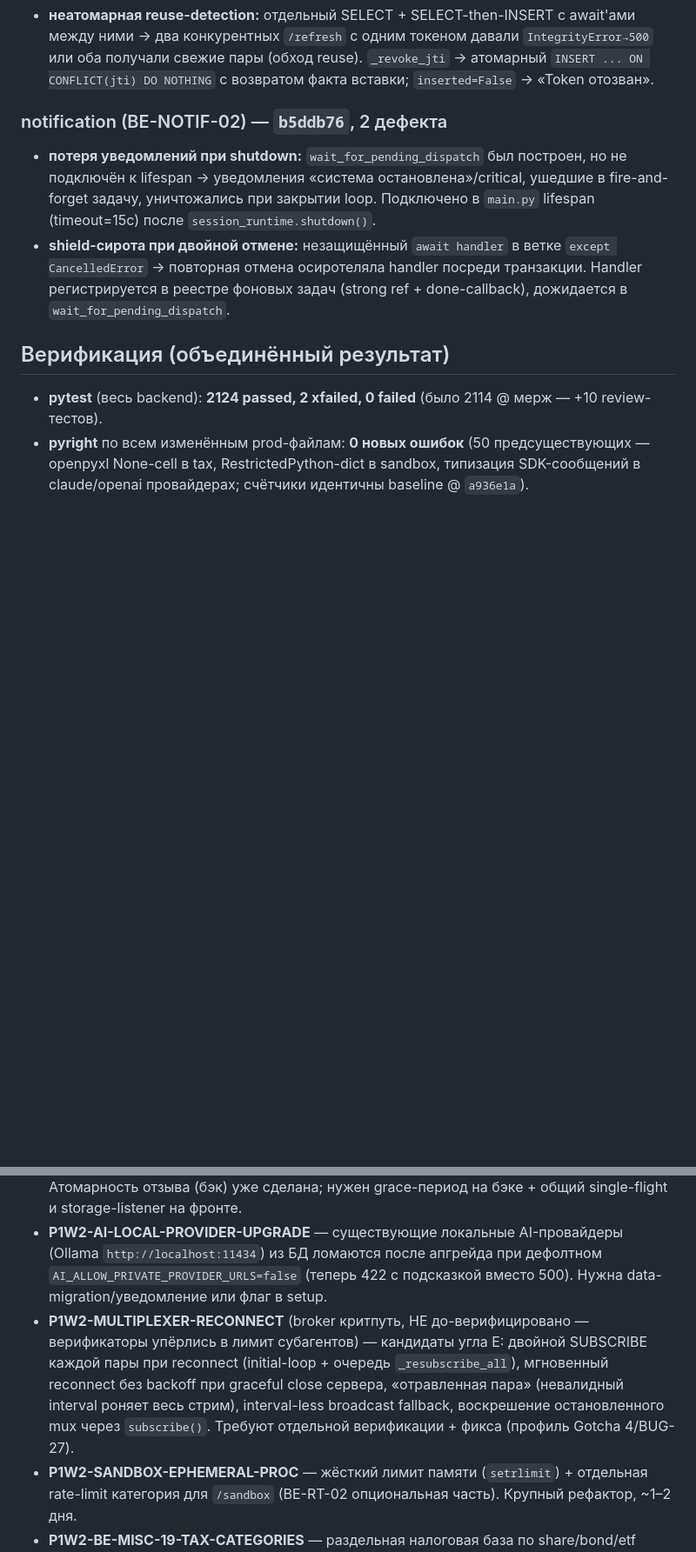
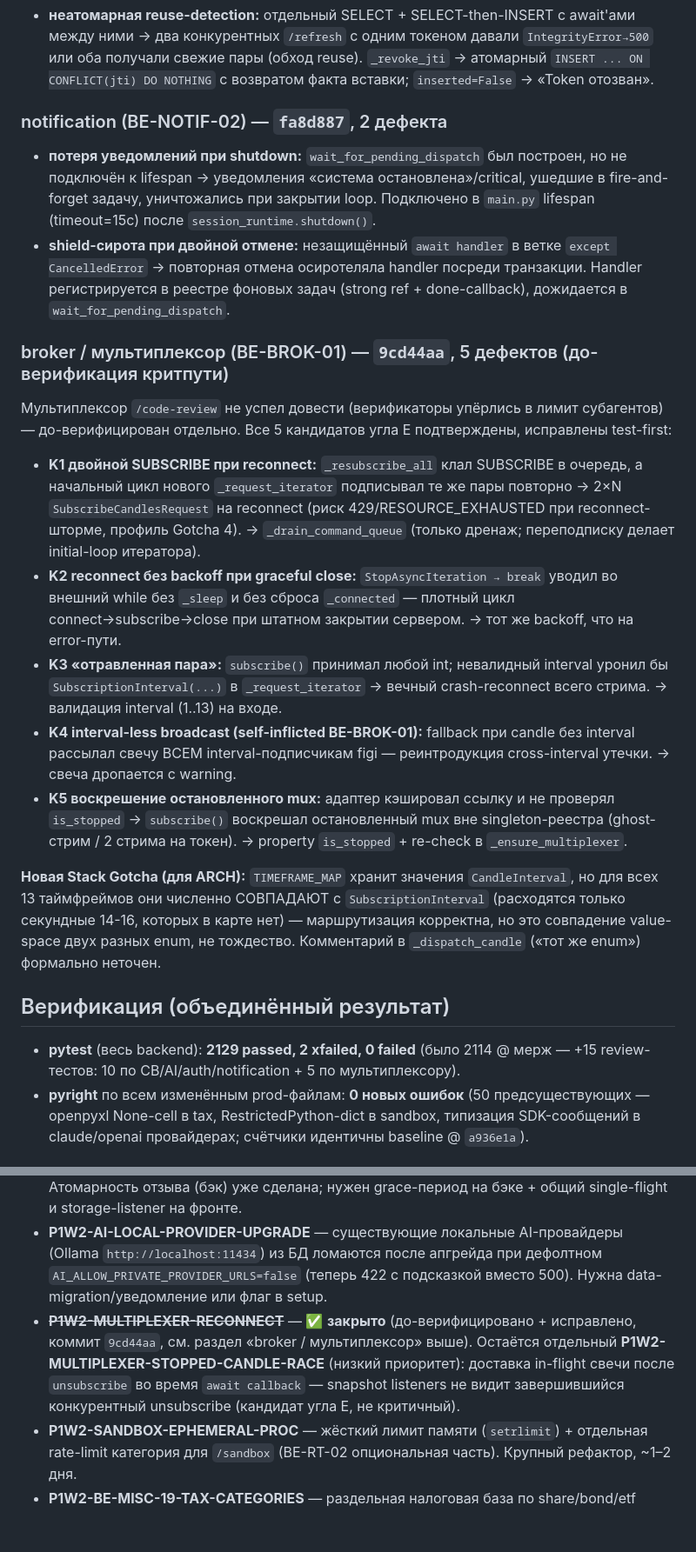
Before and after one commit to SergoPipo/test, a Markdown page: Спринты/Code_Review_Full_2026-07/P1_WAVE2_LOG.md, 2 parts joined by grey strips. Shown at 87% size. Drawn GitHub-style; blank space fills up the shorter version.

Commit message:
docs(code-review): P1 Волна 2 — мультиплексор K1-K5 (до-верификация критпути)
Развёрнута до-верификация мультиплексора (broker критпуть, которую /code-review
не успел довести): 5 подтверждённых дефектов BE-BROK-01 исправлены test-first
(коммит moex-terminal 9cd44aa) — двойной SUBSCRIBE при reconnect, reconnect без
backoff при graceful close, отравленная пара, interval-less broadcast,
воскрешение остановленного mux. Гейт 2129 passed. P1W2-MULTIPLEXER-RECONNECT
закрыт; Develop запушен в ветку p1/wave2-backend.

Co-Authored-By: Claude Fable 5 <noreply@anthropic.com>

```diff
--- a/Спринты/Code_Review_Full_2026-07/P1_WAVE2_LOG.md
+++ b/Спринты/Code_Review_Full_2026-07/P1_WAVE2_LOG.md
@@ -42,13 +42,24 @@
 ### auth (BE-AUTH-03) — `ee98302`, 1 дефект
 - **неатомарная reuse-detection:** отдельный SELECT + SELECT-then-INSERT с await'ами между ними → два конкурентных `/refresh` с одним токеном давали `IntegrityError→500` или оба получали свежие пары (обход reuse). `_revoke_jti` → атомарный `INSERT ... ON CONFLICT(jti) DO NOTHING` с возвратом факта вставки; `inserted=False` → «Token отозван».
 
-### notification (BE-NOTIF-02) — `b5ddb76`, 2 дефекта
+### notification (BE-NOTIF-02) — `fa8d887`, 2 дефекта
 - **потеря уведомлений при shutdown:** `wait_for_pending_dispatch` был построен, но не подключён к lifespan → уведомления «система остановлена»/critical, ушедшие в fire-and-forget задачу, уничтожались при закрытии loop. Подключено в `main.py` lifespan (timeout=15с) после `session_runtime.shutdown()`.
 - **shield-сирота при двойной отмене:** незащищённый `await handler` в ветке `except CancelledError` → повторная отмена осиротеляла handler посреди транзакции. Handler регистрируется в реестре фоновых задач (strong ref + done-callback), дожидается в `wait_for_pending_dispatch`.
 
+### broker / мультиплексор (BE-BROK-01) — `9cd44aa`, 5 дефектов (до-верификация критпути)
+
+Мультиплексор `/code-review` не успел довести (верификаторы упёрлись в лимит субагентов) — до-верифицирован отдельно. Все 5 кандидатов угла E подтверждены, исправлены test-first:
+- **K1 двойной SUBSCRIBE при reconnect:** `_resubscribe_all` клал SUBSCRIBE в очередь, а начальный цикл нового `_request_iterator` подписывал те же пары повторно → 2×N `SubscribeCandlesRequest` на reconnect (риск 429/RESOURCE_EXHAUSTED при reconnect-шторме, профиль Gotcha 4). → `_drain_command_queue` (только дренаж; переподписку делает initial-loop итератора).
+- **K2 reconnect без backoff при graceful close:** `StopAsyncIteration → break` уводил во внешний while без `_sleep` и без сброса `_connected` — плотный цикл connect→subscribe→close при штатном закрытии сервером. → тот же backoff, что на error-пути.
+- **K3 «отравленная пара»:** `subscribe()` принимал любой int; невалидный interval уронил бы `SubscriptionInterval(...)` в `_request_iterator` → вечный crash-reconnect всего стрима. → валидация interval (1..13) на входе.
+- **K4 interval-less broadcast (self-inflicted BE-BROK-01):** fallback при candle без interval рассылал свечу ВСЕМ interval-подписчикам figi — реинтродукция cross-interval утечки. → свеча дропается с warning.
+- **K5 воскрешение остановленного mux:** адаптер кэшировал ссылку и не проверял `is_stopped` → `subscribe()` воскрешал остановленный mux вне singleton-реестра (ghost-стрим / 2 стрима на токен). → property `is_stopped` + re-check в `_ensure_multiplexer`.
+
+**Новая Stack Gotcha (для ARCH):** `TIMEFRAME_MAP` хранит значения `CandleInterval`, но для всех 13 таймфреймов они численно СОВПАДАЮТ с `SubscriptionInterval` (расходятся только секундные 14-16, которых в карте нет) — маршрутизация корректна, но это совпадение value-space двух разных enum, не тождество. Комментарий в `_dispatch_candle` («тот же enum») формально неточен.
+
 ## Верификация (объединённый результат)
 
-- **pytest** (весь backend): **2124 passed, 2 xfailed, 0 failed** (было 2114 @ мерж — +10 review-тестов).
+- **pytest** (весь backend): **2129 passed, 2 xfailed, 0 failed** (было 2114 @ мерж — +15 review-тестов: 10 по CB/AI/auth/notification + 5 по мультиплексору).
 - **pyright** по всем изменённым prod-файлам: **0 новых ошибок** (50 предсуществующих — openpyxl None-cell в tax, RestrictedPython-dict в sandbox, типизация SDK-сообщений в claude/openai провайдерах; счётчики идентичны baseline @ `a936e1a`).
 
 ## Осталось / заведено в backlog
@@ -60,7 +71,7 @@
 - **P1W2-SSRF-PINNING** — полный anti-DNS-rebinding через кастомный httpx transport с IP-pinning (K2 из ревью). `follow_redirects=False` закрыл redirect-вектор (K1); rebinding TOCTOU остаётся (валидатор и httpx резолвят независимо). Средне-крупная задача (кастомный transport + тесты).
 - **P1W2-REFRESH-GRACE (Волна 3, фронт+бэк)** — ротация refresh без grace-окна + два независимых refresh-клиента фронта (`client.ts` + `aiStreamClient`) + отсутствие cross-tab sync → принудительный разлогин при двух вкладках/активном AI-чате (~каждые 30 мин). Атомарность отзыва (бэк) уже сделана; нужен grace-период на бэке + общий single-flight и storage-listener на фронте.
 - **P1W2-AI-LOCAL-PROVIDER-UPGRADE** — существующие локальные AI-провайдеры (Ollama `http://localhost:11434`) из БД ломаются после апгрейда при дефолтном `AI_ALLOW_PRIVATE_PROVIDER_URLS=false` (теперь 422 с подсказкой вместо 500). Нужна data-migration/уведомление или флаг в setup.
-- **P1W2-MULTIPLEXER-RECONNECT** (broker критпуть, НЕ до-верифицировано — верификаторы упёрлись в лимит субагентов) — кандидаты угла E: двойной SUBSCRIBE каждой пары при reconnect (initial-loop + очередь `_resubscribe_all`), мгновенный reconnect без backoff при graceful close сервера, «отравленная пара» (невалидный interval роняет весь стрим), interval-less broadcast fallback, воскрешение остановленного mux через `subscribe()`. Требуют отдельной верификации + фикса (профиль Gotcha 4/BUG-27).
+- ~~**P1W2-MULTIPLEXER-RECONNECT**~~ — ✅ **закрыто** (до-верифицировано + исправлено, коммит `9cd44aa`, см. раздел «broker / мультиплексор» выше). Остаётся отдельный **P1W2-MULTIPLEXER-STOPPED-CANDLE-RACE** (низкий приоритет): доставка in-flight свечи после `unsubscribe` во время `await callback` — snapshot listeners не видит завершившийся конкурентный unsubscribe (кандидат угла E, не критичный).
 - **P1W2-SANDBOX-EPHEMERAL-PROC** — жёсткий лимит памяти (`setrlimit`) + отдельная rate-limit категория для `/sandbox` (BE-RT-02 опциональная часть). Крупный рефактор, ~1–2 дня.
 - **P1W2-BE-MISC-19-TAX-CATEGORIES** — раздельная налоговая база по share/bond/etf реализована по спеке, но по ст. 214.1 НК обращающиеся на MOEX бумаги всех трёх типов в общем случае входят в ОДНУ сальдируемую базу; правильная граница — «обращающиеся vs необращающиеся/ПФИ». Требует решения заказчика.
 
```
Also changed, not shown: Спринты/project_state.md (+1 -1 lines).
